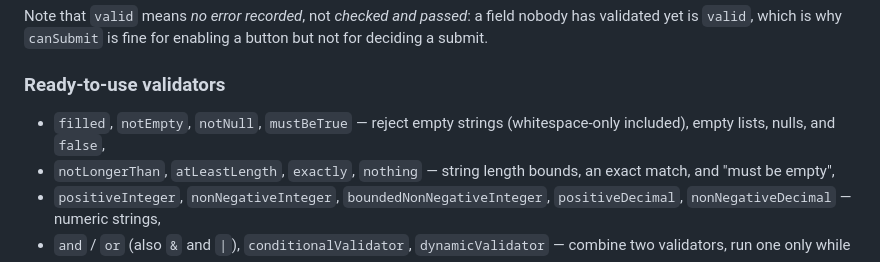
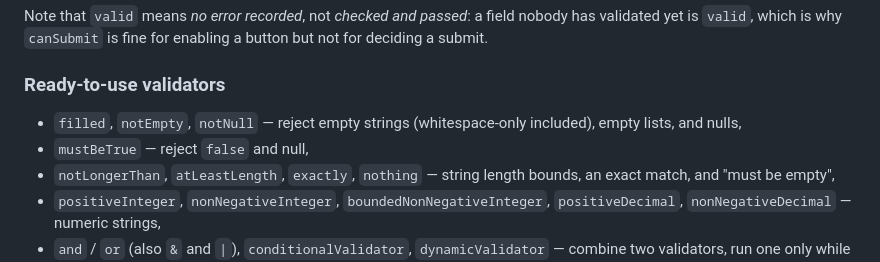
Before and after one commit to leancodepl/leancode_forms, a Markdown page: README.md, the part around the change. Rendered like a GitHub page.

Commit message:
List mustBeTrue as its own ready-to-use validator
Keep it separate from filled / notEmpty / notNull instead of grouping
it on the emptiness/nulls bullet.

Co-authored-by: Kamil Kras <xVemu@users.noreply.github.com>

```diff
--- a/README.md
+++ b/README.md
@@ -240,7 +240,8 @@ Note that `valid` means *no error recorded*, not *checked and passed*: a field n
 
 ### Ready-to-use validators
 
-- `filled`, `notEmpty`, `notNull`, `mustBeTrue` — reject empty strings (whitespace-only included), empty lists, nulls, and `false`,
+- `filled`, `notEmpty`, `notNull` — reject empty strings (whitespace-only included), empty lists, and nulls,
+- `mustBeTrue` — reject `false` and null,
 - `notLongerThan`, `atLeastLength`, `exactly`, `nothing` — string length bounds, an exact match, and "must be empty",
 - `positiveInteger`, `nonNegativeInteger`, `boundedNonNegativeInteger`, `positiveDecimal`, `nonNegativeDecimal` — numeric strings,
 - `and` / `or` (also `&` and `|`), `conditionalValidator`, `dynamicValidator` — combine two validators, run one only while a condition holds, or rebuild one on each run for parameters that change at runtime.
```
